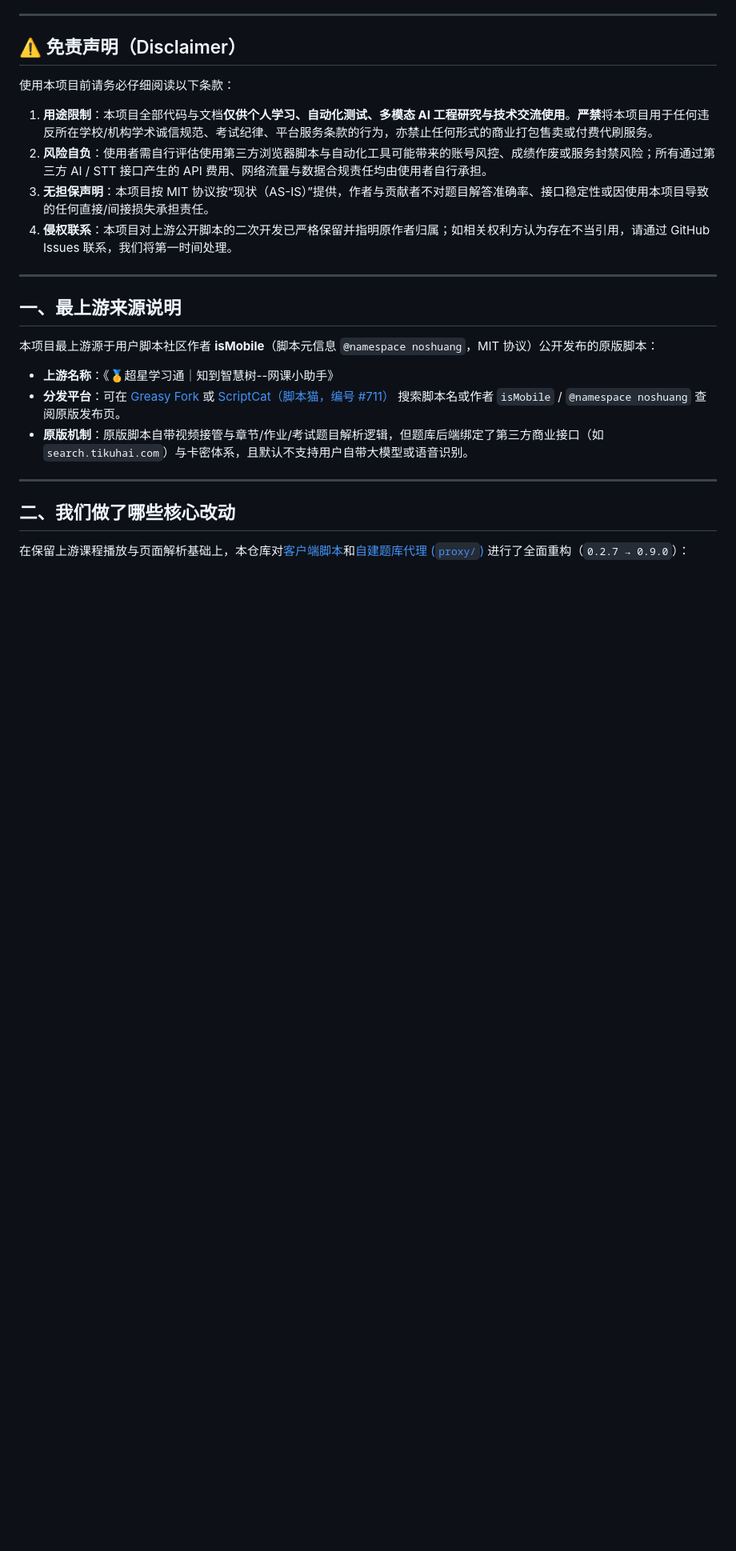
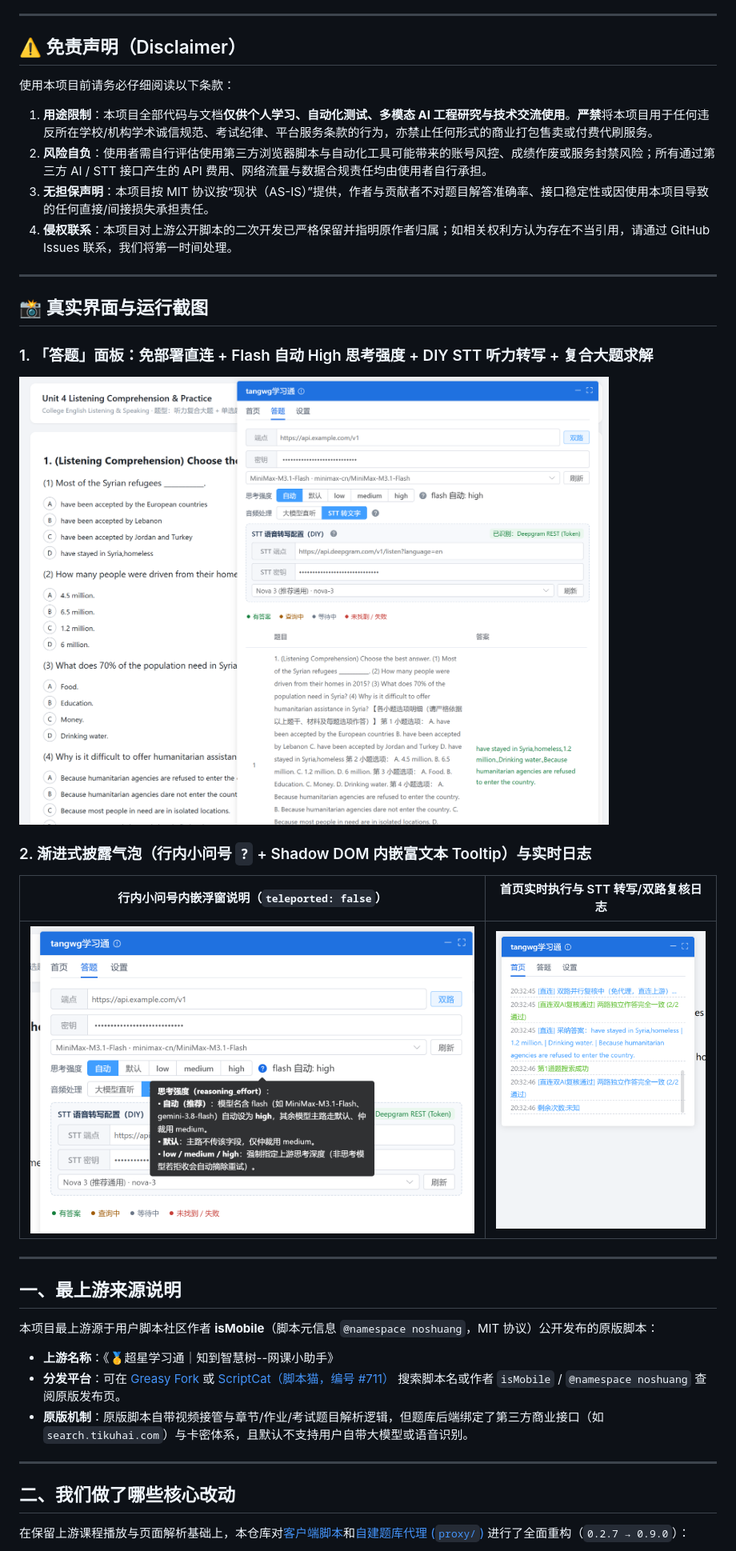
Before and after one commit to xiaoran7/tangwg-chaoxing, a Markdown page: README.md, the part around one of its changes. Shown at 80% size. GitHub-like rendering; pictures changed too: assets/panel-answer-stt.png (added), assets/panel-home-logs.png (added), assets/panel-tooltip.png (added); blank space fills up the shorter version.

```diff
--- a/README.md
+++ b/README.md
@@ -13,6 +34,18 @@
 2. **风险自负**：使用者需自行评估使用第三方浏览器脚本与自动化工具可能带来的账号风控、成绩作废或服务封禁风险；所有通过第三方 AI / STT 接口产生的 API 费用、网络流量与数据合规责任均由使用者自行承担。
 3. **无担保声明**：本项目按 MIT 协议按“现状（AS-IS）”提供，作者与贡献者不对题目解答准确率、接口稳定性或因使用本项目导致的任何直接/间接损失承担责任。
 4. **侵权联系**：本项目对上游公开脚本的二次开发已严格保留并指明原作者归属；如相关权利方认为存在不当引用，请通过 GitHub Issues 联系，我们将第一时间处理。
+
+---
+
+## 📸 真实界面与运行截图
+
+### 1. 「答题」面板：免部署直连 + Flash 自动 High 思考强度 + DIY STT 听力转写 + 复合大题求解
+![答题面板与听力STT求解实拍](./assets/panel-answer-stt.png)
+
+### 2. 渐进式披露气泡（行内小问号 `?` + Shadow DOM 内嵌富文本 Tooltip）与实时日志
+| 行内小问号内嵌浮窗说明（`teleported: false`） | 首页实时执行与 STT 转写/双路复核日志 |
+|---|---|
+| ![行内问号浮窗说明](./assets/panel-tooltip.png) | ![首页实时日志](./assets/panel-home-logs.png) |
 
 ---
 
```
Also changed, not shown: other parts of README.md (+57 -5 lines), proxy/CHANGELOG.md (+5 -0 lines), 2 other files.
